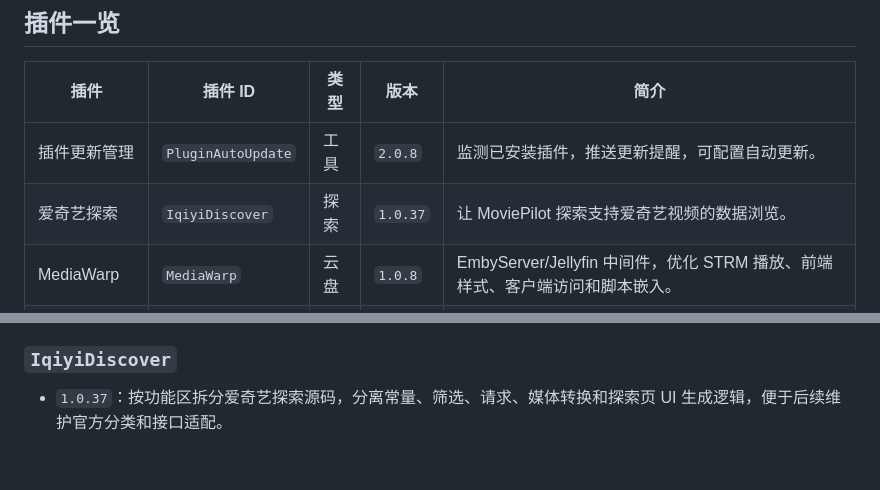
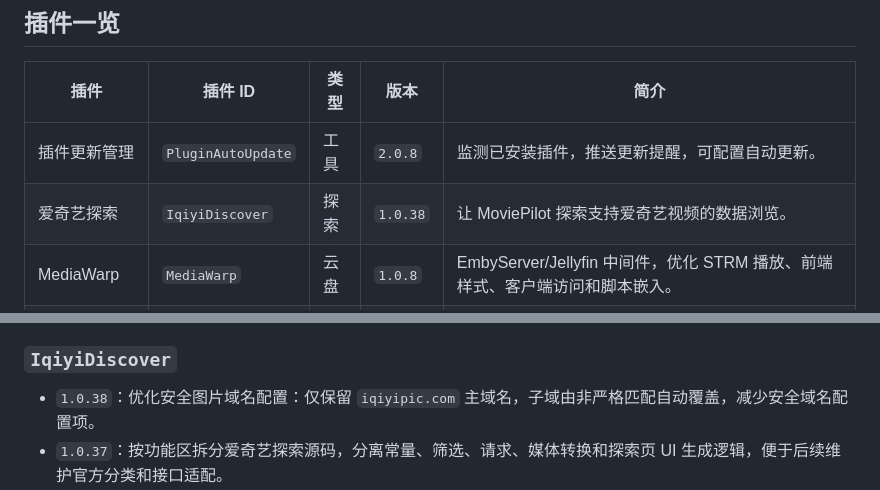
Before and after one commit to qsxazcv/MoviePilot-Plugins, a Markdown page: README.md, 2 parts joined by grey strips. Rendered like a GitHub page; blank space fills up the shorter version.

Commit message:
docs(iqiyidiscover): 更新 v1.0.38 版本信息

```diff
--- a/README.md
+++ b/README.md
@@ -17,7 +17,7 @@ https://github.com/qsxazcv/MoviePilot-Plugins
 | 插件 | 插件 ID | 类型 | 版本 | 简介 |
 | --- | --- | --- | --- | --- |
 | 插件更新管理 | `PluginAutoUpdate` | 工具 | `2.0.8` | 监测已安装插件，推送更新提醒，可配置自动更新。 |
-| 爱奇艺探索 | `IqiyiDiscover` | 探索 | `1.0.37` | 让 MoviePilot 探索支持爱奇艺视频的数据浏览。 |
+| 爱奇艺探索 | `IqiyiDiscover` | 探索 | `1.0.38` | 让 MoviePilot 探索支持爱奇艺视频的数据浏览。 |
 | MediaWarp | `MediaWarp` | 云盘 | `1.0.8` | EmbyServer/Jellyfin 中间件，优化 STRM 播放、前端样式、客户端访问和脚本嵌入。 |
 | 微云Cookie助手 | `weiyuncookie` | 工具 | `0.1.47` | 扫码登录 QQ/微信微云，一键提取 Cookie，支持有效性检测、隐藏展示和同步到 OpenList。 |
 
@@ -81,6 +81,7 @@ https://github.com/qsxazcv/MoviePilot-Plugins
 
 ### `IqiyiDiscover`
 
+- `1.0.38`：优化安全图片域名配置：仅保留 `iqiyipic.com` 主域名，子域由非严格匹配自动覆盖，减少安全域名配置项。
 - `1.0.37`：按功能区拆分爱奇艺探索源码，分离常量、筛选、请求、媒体转换和探索页 UI 生成逻辑，便于后续维护官方分类和接口适配。
 - `1.0.36`：修复短剧、综艺、动漫、少儿、漫剧、纪录片和知识频道返回非标准媒体类型导致的类型标签和详情展示问题。
 
```
